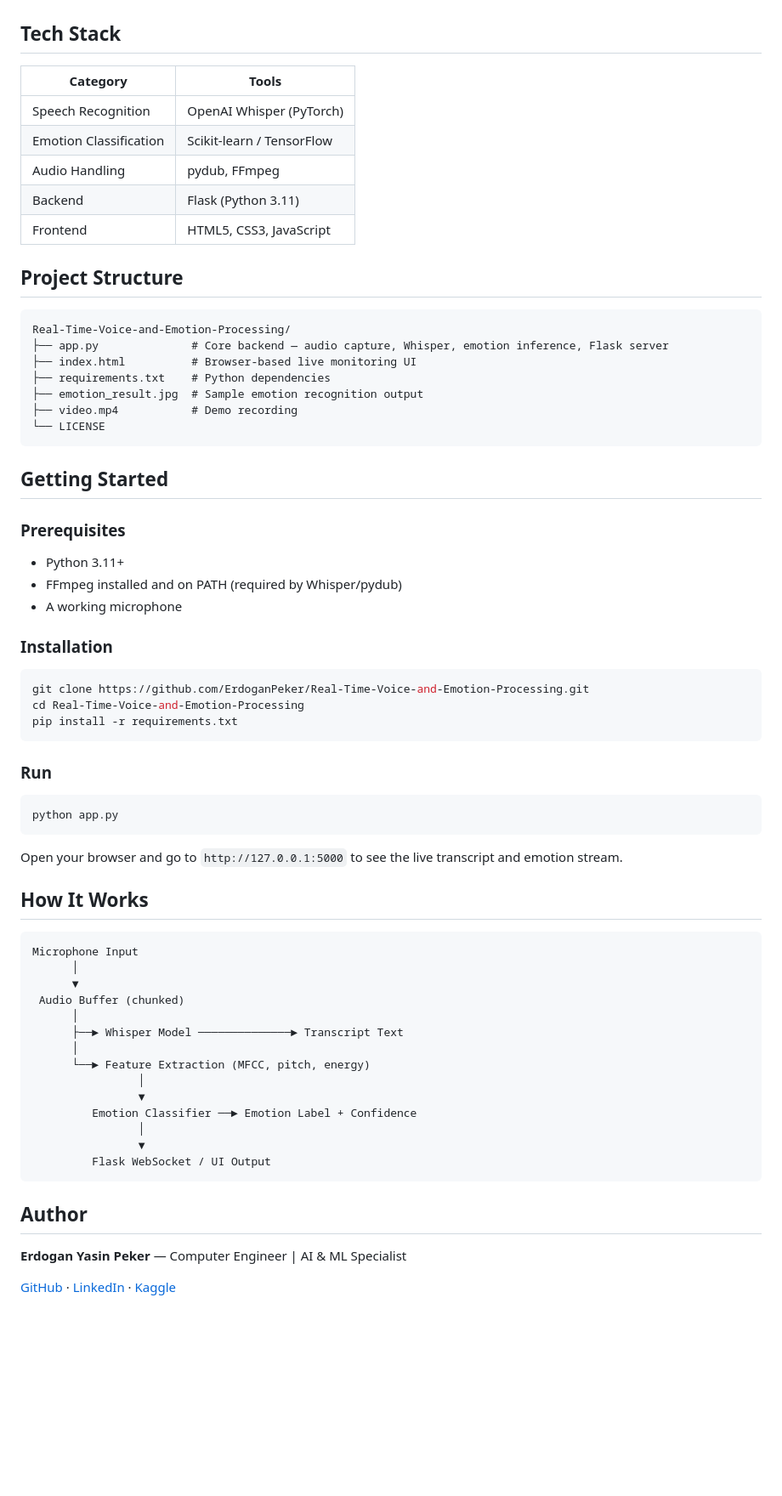
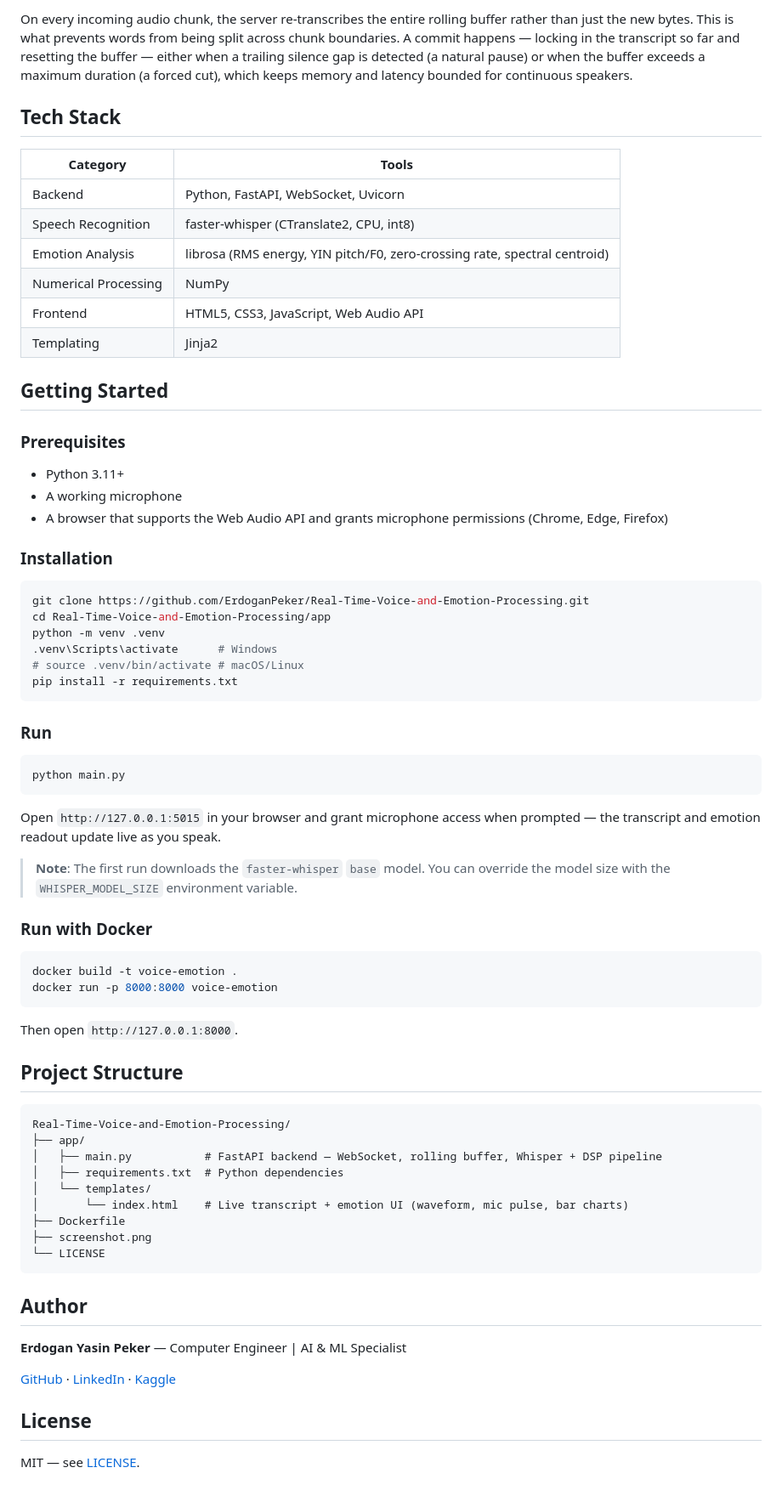
Before and after one commit to ErdoganPeker/Real-Time-Voice-and-Emotion-Processing, a Markdown page: README.md, the part around one of its changes. Shown at 85% size. GitHub-like rendering; blank space fills up the shorter version.

````diff
--- a/README.md
+++ b/README.md
@@ -36,67 +56,66 @@ Both pipelines run concurrently on the same audio stream and results are served
+On every incoming audio chunk, the server re-transcribes the entire rolling buffer rather than just the new bytes. This is what prevents words from being split across chunk boundaries. A commit happens — locking in the transcript so far and resetting the buffer — either when a trailing silence gap is detected (a natural pause) or when the buffer exceeds a maximum duration (a forced cut), which keeps memory and latency bounded for continuous speakers.
 
 ## Tech Stack
 
 | Category | Tools |
 |----------|-------|
-| Speech Recognition | OpenAI Whisper (PyTorch) |
-| Emotion Classification | Scikit-learn / TensorFlow |
-| Audio Handling | pydub, FFmpeg |
-| Backend | Flask (Python 3.11) |
-| Frontend | HTML5, CSS3, JavaScript |
-
-## Project Structure
-
-```
-Real-Time-Voice-and-Emotion-Processing/
-├── app.py              # Core backend — audio capture, Whisper, emotion inference, Flask server
-├── index.html          # Browser-based live monitoring UI
-├── requirements.txt    # Python dependencies
-├── emotion_result.jpg  # Sample emotion recognition output
-├── video.mp4           # Demo recording
-└── LICENSE
-```
+| Backend | Python, FastAPI, WebSocket, Uvicorn |
+| Speech Recognition | faster-whisper (CTranslate2, CPU, int8) |
+| Emotion Analysis | librosa (RMS energy, YIN pitch/F0, zero-crossing rate, spectral centroid) |
+| Numerical Processing | NumPy |
+| Frontend | HTML5, CSS3, JavaScript, Web Audio API |
+| Templating | Jinja2 |
 
 ## Getting Started
 
 ### Prerequisites
 
 - Python 3.11+
-- FFmpeg installed and on PATH (required by Whisper/pydub)
 - A working microphone
+- A browser that supports the Web Audio API and grants microphone permissions (Chrome, Edge, Firefox)
 
 ### Installation
 
 ```bash
 git clone https://github.com/ErdoganPeker/Real-Time-Voice-and-Emotion-Processing.git
-cd Real-Time-Voice-and-Emotion-Processing
+cd Real-Time-Voice-and-Emotion-Processing/app
+python -m venv .venv
+.venv\Scripts\activate      # Windows
+# source .venv/bin/activate # macOS/Linux
 pip install -r requirements.txt
 ```
 
 ### Run
 
 ```bash
-python app.py
+python main.py
 ```
 
-Open your browser and go to `http://127.0.0.1:5000` to see the live transcript and emotion stream.
+Open `http://127.0.0.1:5015` in your browser and grant microphone access when prompted — the transcript and emotion readout update live as you speak.
 
-## How It Works
+> **Note**: The first run downloads the `faster-whisper` `base` model. You can override the model size with the `WHISPER_MODEL_SIZE` environment variable.
+
+### Run with Docker
+
+```bash
+docker build -t voice-emotion .
+docker run -p 8000:8000 voice-emotion
+```
+
+Then open `http://127.0.0.1:8000`.
+
+## Project Structure
 
 ```
-Microphone Input
-      │
-      ▼
- Audio Buffer (chunked)
-      │
-      ├──► Whisper Model ──────────────► Transcript Text
-      │
-      └──► Feature Extraction (MFCC, pitch, energy)
-                │
-                ▼
-         Emotion Classifier ──► Emotion Label + Confidence
-                │
-                ▼
-         Flask WebSocket / UI Output
+Real-Time-Voice-and-Emotion-Processing/
+├── app/
+│   ├── main.py           # FastAPI backend — WebSocket, rolling buffer, Whisper + DSP pipeline
+│   ├── requirements.txt  # Python dependencies
+│   └── templates/
+│       └── index.html    # Live transcript + emotion UI (waveform, mic pulse, bar charts)
+├── Dockerfile
+├── screenshot.png
+└── LICENSE
 ```
 
 ## Author
@@ -104,3 +123,7 @@ Microphone Input
 **Erdogan Yasin Peker** — Computer Engineer | AI & ML Specialist
 
 [GitHub](https://github.com/ErdoganPeker) · [LinkedIn](https://www.linkedin.com/in/erdogan-yasin-peker-b107ba24b/) · [Kaggle](https://www.kaggle.com/erdoanpeker)
+
+## License
+
+MIT — see [LICENSE](LICENSE).
````
Also changed, not shown: other parts of README.md (+41 -21 lines), screenshot.png (added).
